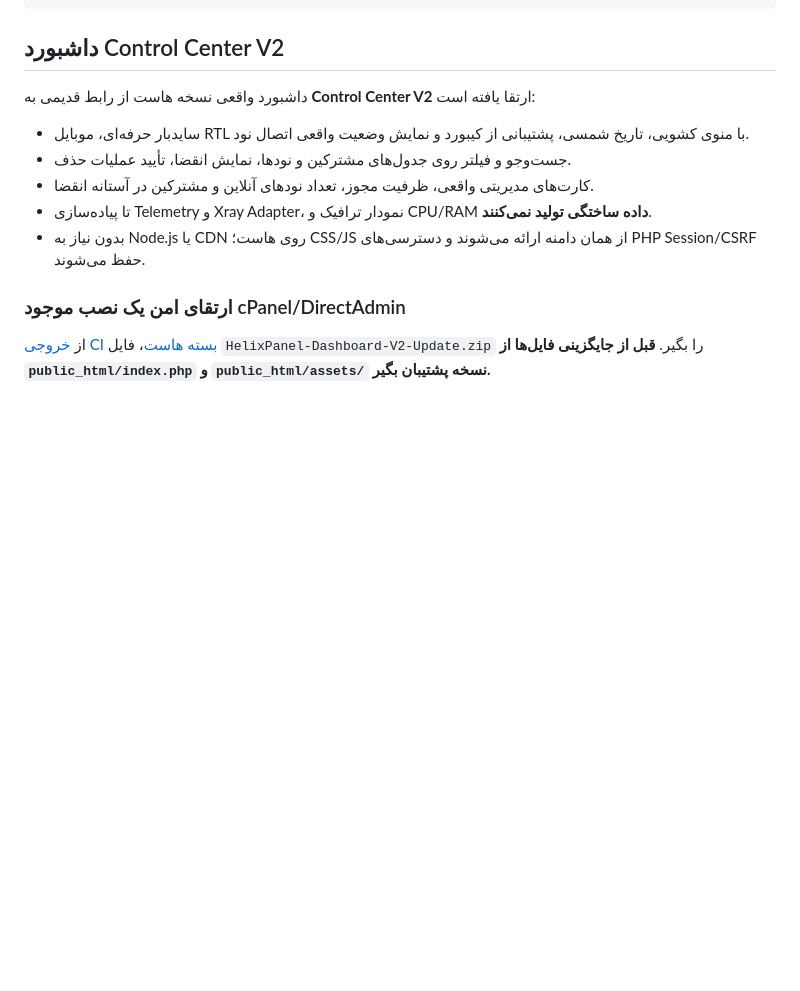
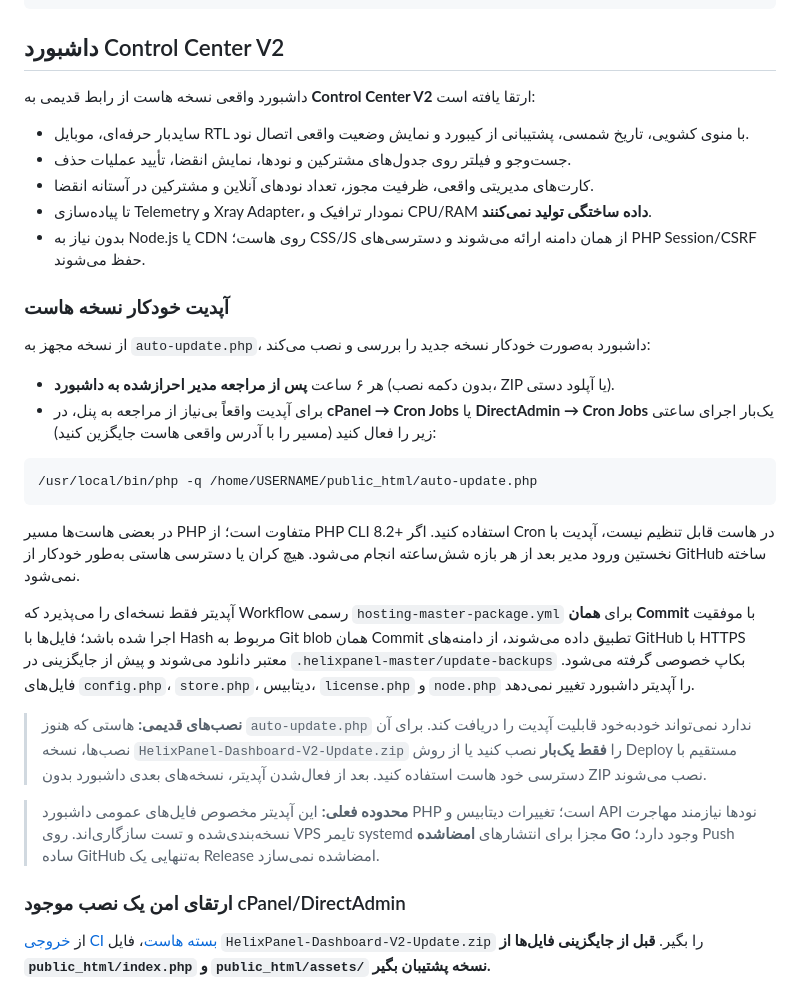
Before and after one commit to hazhanhasani/HelixPanel-pro, a Markdown page: hosting-master/README.fa.md, the part around the change. Drawn GitHub-style; blank space fills up the shorter version.

Commit message:
docs(hosting): clarify automatic updates, cron scheduling and existing-install bootstrap

````diff
--- a/hosting-master/README.fa.md
+++ b/hosting-master/README.fa.md
@@ -40,6 +40,24 @@ README.fa.md
 - کارت‌های مدیریتی واقعی، ظرفیت مجوز، تعداد نودهای آنلاین و مشترکین در آستانه انقضا.
 - تا پیاده‌سازی Telemetry و Xray Adapter، نمودار ترافیک و CPU/RAM **داده ساختگی تولید نمی‌کنند**.
 - بدون نیاز به Node.js یا CDN روی هاست؛ CSS/JS از همان دامنه ارائه می‌شوند و دسترسی‌های PHP Session/CSRF حفظ می‌شوند.
+
+### آپدیت خودکار نسخه هاست
+
+از نسخه مجهز به `auto-update.php`، داشبورد به‌صورت خودکار نسخه جدید را بررسی و نصب می‌کند:
+- هر ۶ ساعت **پس از مراجعه مدیر احرازشده به داشبورد** (بدون دکمه نصب، ZIP یا آپلود دستی).
+- برای آپدیت واقعاً بی‌نیاز از مراجعه به پنل، در **cPanel → Cron Jobs** یا **DirectAdmin → Cron Jobs** یک‌بار اجرای ساعتی زیر را فعال کنید (مسیر را با آدرس واقعی هاست جایگزین کنید):
+
+```sh
+/usr/local/bin/php -q /home/USERNAME/public_html/auto-update.php
+```
+
+در بعضی هاست‌ها مسیر PHP متفاوت است؛ از PHP CLI 8.2+ استفاده کنید. اگر Cron در هاست قابل تنظیم نیست، آپدیت با نخستین ورود مدیر بعد از هر بازه شش‌ساعته انجام می‌شود. هیچ کران یا دسترسی هاستی به‌طور خودکار از GitHub ساخته نمی‌شود.
+
+آپدیتر فقط نسخه‌ای را می‌پذیرد که Workflow رسمی `hosting-master-package.yml` برای **همان Commit** با موفقیت اجرا شده باشد؛ فایل‌ها با Hash مربوط به Git blob همان Commit تطبیق داده می‌شوند، از دامنه‌های GitHub با HTTPS معتبر دانلود می‌شوند و پیش از جایگزینی در `.helixpanel-master/update-backups` بکاپ خصوصی گرفته می‌شود. فایل‌های `config.php`، `store.php`، دیتابیس، `license.php` و `node.php` را آپدیتر داشبورد تغییر نمی‌دهد.
+
+> **نصب‌های قدیمی:** هاستی که هنوز `auto-update.php` ندارد نمی‌تواند خودبه‌خود قابلیت آپدیت را دریافت کند. برای آن نصب‌ها، نسخه `HelixPanel-Dashboard-V2-Update.zip` را **فقط یک‌بار** نصب کنید یا از روش Deploy مستقیم با دسترسی خود هاست استفاده کنید. بعد از فعال‌شدن آپدیتر، نسخه‌های بعدی داشبورد بدون ZIP نصب می‌شوند.
+
+> **محدوده فعلی:** این آپدیتر مخصوص فایل‌های عمومی داشبورد PHP است؛ تغییرات دیتابیس و API نودها نیازمند مهاجرت نسخه‌بندی‌شده و تست سازگاری‌اند. روی VPS تایمر systemd مجزا برای انتشارهای **امضاشده Go** وجود دارد؛ Push ساده GitHub به‌تنهایی یک Release امضاشده نمی‌سازد.
 
 ### ارتقای امن یک نصب موجود cPanel/DirectAdmin
 
````
